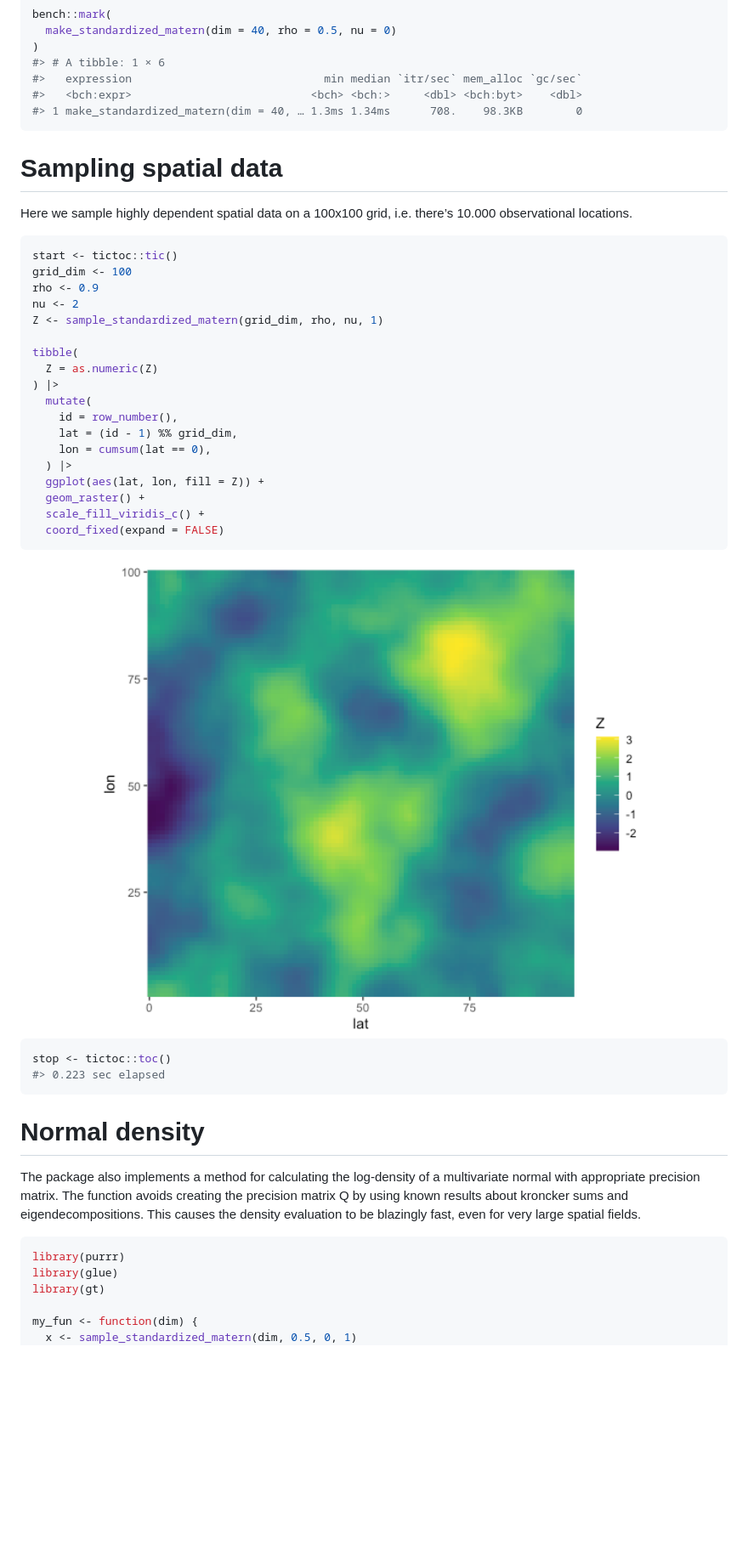
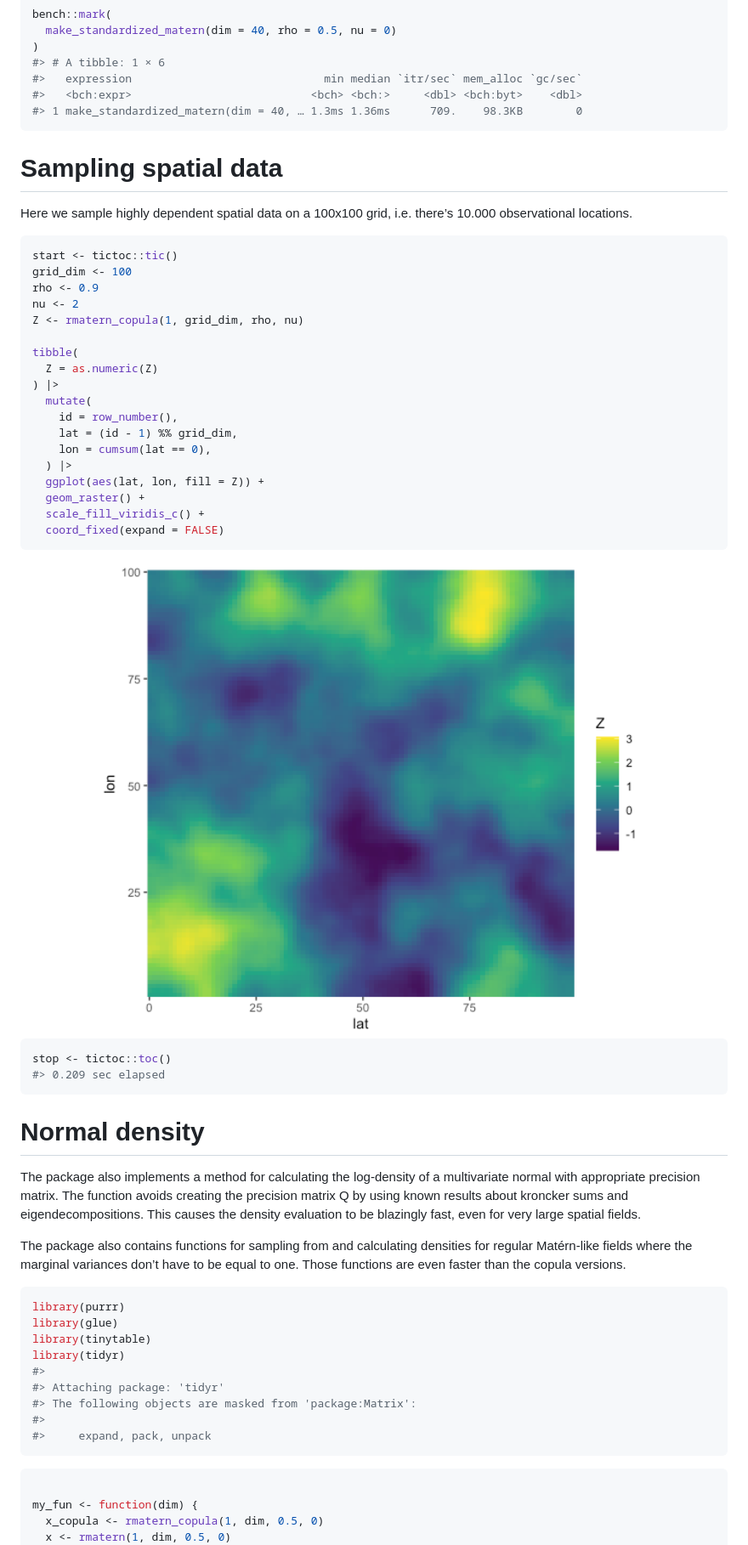
Before and after one commit to bgautijonsson/stdmatern, a Markdown page: README.md, the part around the change printed below. Shown: that part at 85% size. Drawn GitHub-style; pictures changed too: man/figures/README-unnamed-chunk-8-1.png; blank space fills up the shorter version.

Commit message:
Adding functions for Matérn fields that don't have marginal variance equal to one. Also updating readme and naming conventions of functions

````diff
--- a/README.md
+++ b/README.md
@@ -82,7 +82,7 @@ bench::mark(
 #> # A tibble: 1 × 6
 #>   expression                             min median `itr/sec` mem_alloc `gc/sec`
 #>   <bch:expr>                           <bch> <bch:>     <dbl> <bch:byt>    <dbl>
-#> 1 make_standardized_matern(dim = 40, … 1.3ms 1.34ms      708.    98.3KB        0
+#> 1 make_standardized_matern(dim = 40, … 1.3ms 1.36ms      709.    98.3KB        0
 ```
 
 # Sampling spatial data
@@ -95,7 +95,7 @@ start <- tictoc::tic()
 grid_dim <- 100
 rho <- 0.9
 nu <- 2
-Z <- sample_standardized_matern(grid_dim, rho, nu, 1)
+Z <- rmatern_copula(1, grid_dim, rho, nu)
 
 tibble(
   Z = as.numeric(Z)
@@ -115,7 +115,7 @@ tibble(
 
 ``` r
 stop <- tictoc::toc()
-#> 0.223 sec elapsed
+#> 0.209 sec elapsed
 ```
 
 # Normal density
@@ -126,11 +126,26 @@ avoids creating the precision matrix Q by using known results about
 kroncker sums and eigendecompositions. This causes the density
 evaluation to be blazingly fast, even for very large spatial fields.
 
+The package also contains functions for sampling from and calculating
+densities for regular Matérn-like fields where the marginal variances
+don’t have to be equal to one. Those functions are even faster than the
+copula versions.
+
 ``` r
 library(purrr)
 library(glue)
-library(gt)
+library(tinytable)
+library(tidyr)
+#>
+#> Attaching package: 'tidyr'
+#> The following objects are masked from 'package:Matrix':
+#>
+#>     expand, pack, unpack
+```
+
+``` r
 
 my_fun <- function(dim) {
-  x <- sample_standardized_matern(dim, 0.5, 0, 1)
+  x_copula <- rmatern_copula(1, dim, 0.5, 0)
+  x <- rmatern(1, dim, 0.5, 0)
   bench::mark(
````
Also changed, not shown: other parts of README.md (+33 -54 lines), 12 other files.
